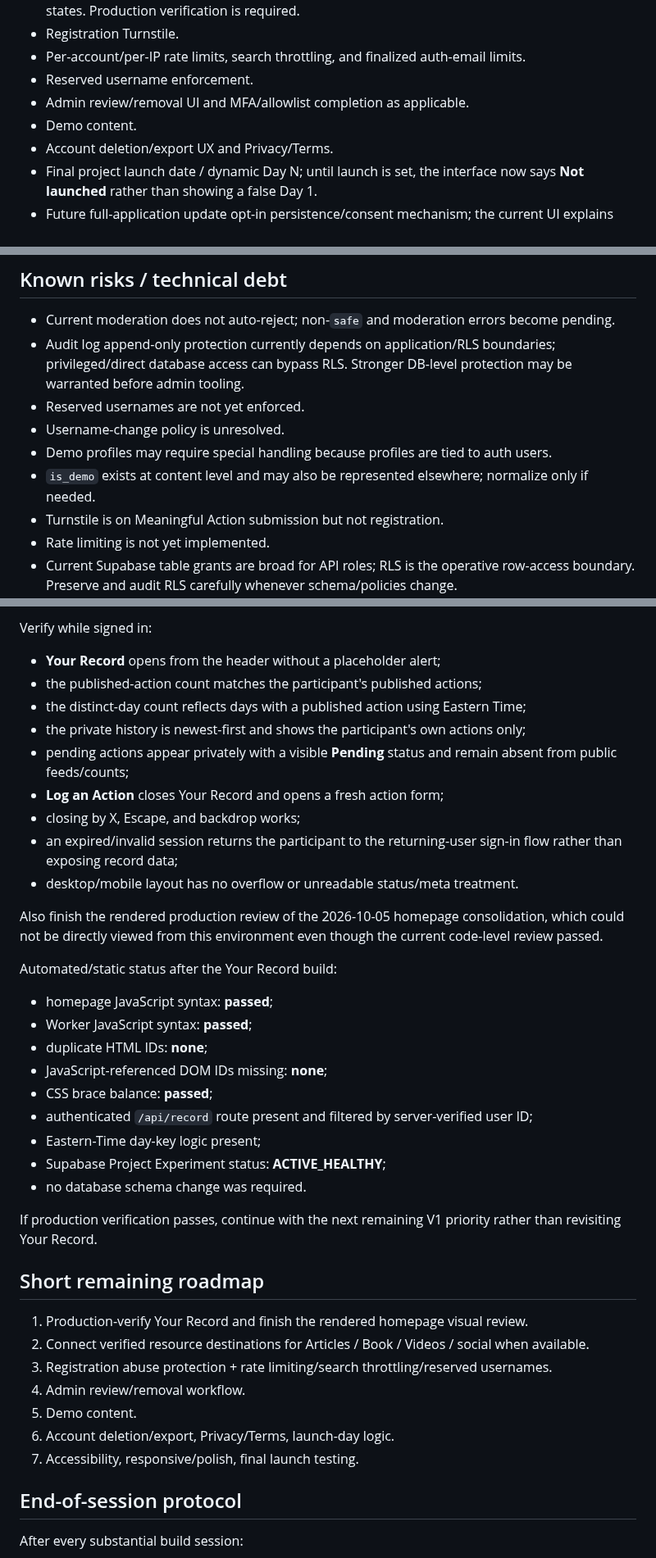
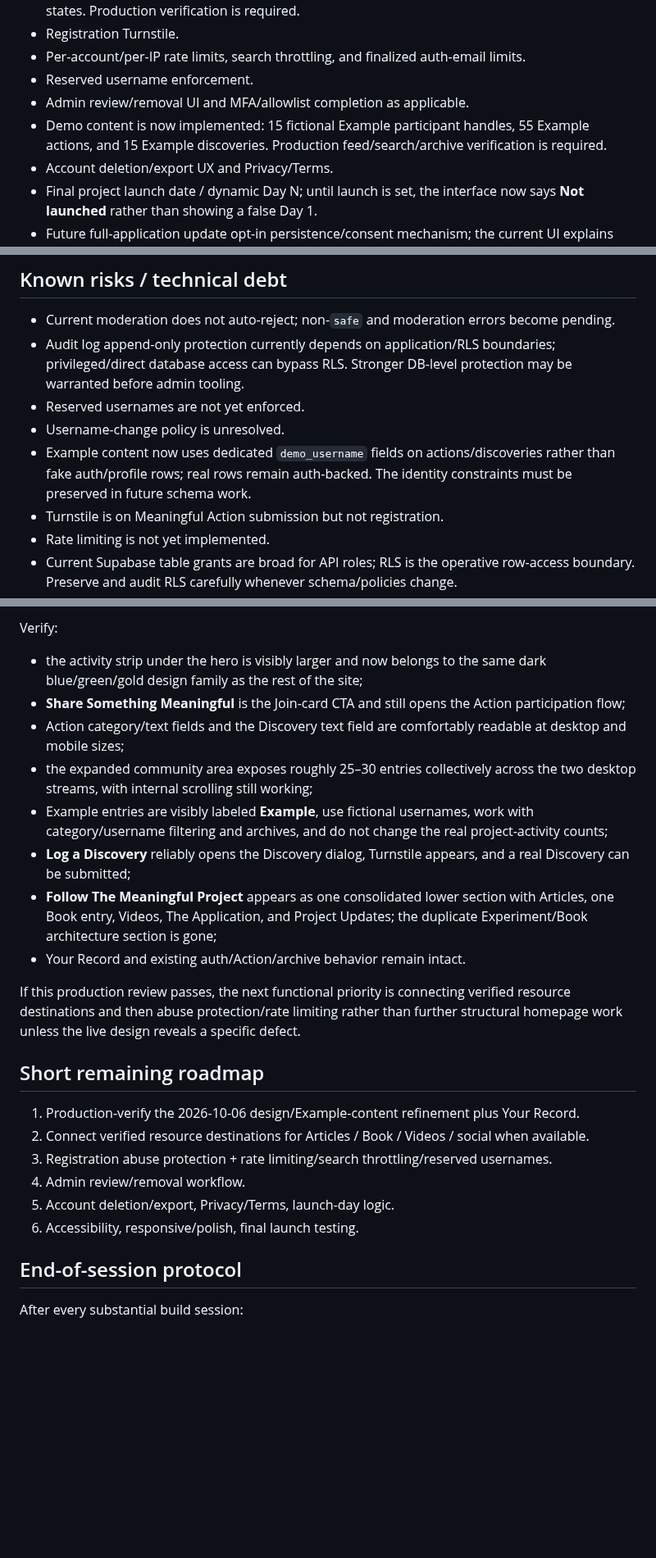
Before and after one commit to SRYProjects/Project-Experiment, a Markdown page: PROJECT_STATE.md, 3 parts joined by grey strips. Shown at 82% size. GitHub-like rendering; blank space fills up the shorter version.

Commit message:
Update project state after homepage and Example refinements

```diff
--- a/PROJECT_STATE.md
+++ b/PROJECT_STATE.md
@@ -120,7 +120,7 @@ Recent live test examples included Work (“Finished proposal for new clients”
 - Per-account/per-IP rate limits, search throttling, and finalized auth-email limits.
 - Reserved username enforcement.
 - Admin review/removal UI and MFA/allowlist completion as applicable.
-- Demo content.
+- Demo content is now implemented: 15 fictional Example participant handles, 55 Example actions, and 15 Example discoveries. Production feed/search/archive verification is required.
 - Account deletion/export UX and Privacy/Terms.
 - Final project launch date / dynamic Day N; until launch is set, the interface now says **Not launched** rather than showing a false Day 1.
 - Future full-application update opt-in persistence/consent mechanism; the current UI explains the option but deliberately does not collect consent yet.
@@ -131,8 +131,7 @@ Recent live test examples included Work (“Finished proposal for new clients”
 - Audit log append-only protection currently depends on application/RLS boundaries; privileged/direct database access can bypass RLS. Stronger DB-level protection may be warranted before admin tooling.
 - Reserved usernames are not yet enforced.
 - Username-change policy is unresolved.
-- Demo profiles may require special handling because profiles are tied to auth users.
-- `is_demo` exists at content level and may also be represented elsewhere; normalize only if needed.
+- Example content now uses dedicated `demo_username` fields on actions/discoveries rather than fake auth/profile rows; real rows remain auth-backed. The identity constraints must be preserved in future schema work.
 - Turnstile is on Meaningful Action submission but not registration.
 - Rate limiting is not yet implemented.
 - Current Supabase table grants are broad for API roles; RLS is the operative row-access boundary. Preserve and audit RLS carefully whenever schema/policies change.
@@ -197,38 +221,23 @@ On 2026-09-29 the live Supabase public schema was inspected through read-only ca
 
-Verify while signed in:
-- **Your Record** opens from the header without a placeholder alert;
-- the published-action count matches the participant's published actions;
-- the distinct-day count reflects days with a published action using Eastern Time;
-- the private history is newest-first and shows the participant's own actions only;
-- pending actions appear privately with a visible **Pending** status and remain absent from public feeds/counts;
-- **Log an Action** closes Your Record and opens a fresh action form;
-- closing by X, Escape, and backdrop works;
-- an expired/invalid session returns the participant to the returning-user sign-in flow rather than exposing record data;
-- desktop/mobile layout has no overflow or unreadable status/meta treatment.
+Verify:
+- the activity strip under the hero is visibly larger and now belongs to the same dark blue/green/gold design family as the rest of the site;
+- **Share Something Meaningful** is the Join-card CTA and still opens the Action participation flow;
+- Action category/text fields and the Discovery text field are comfortably readable at desktop and mobile sizes;
+- the expanded community area exposes roughly 25–30 entries collectively across the two desktop streams, with internal scrolling still working;
+- Example entries are visibly labeled **Example**, use fictional usernames, work with category/username filtering and archives, and do not change the real project-activity counts;
+- **Log a Discovery** reliably opens the Discovery dialog, Turnstile appears, and a real Discovery can be submitted;
+- **Follow The Meaningful Project** appears as one consolidated lower section with Articles, one Book entry, Videos, The Application, and Project Updates; the duplicate Experiment/Book architecture section is gone;
+- Your Record and existing auth/Action/archive behavior remain intact.
 
-Also finish the rendered production review of the 2026-10-05 homepage consolidation, which could not be directly viewed from this environment even though the current code-level review passed.
-
-Automated/static status after the Your Record build:
-- homepage JavaScript syntax: **passed**;
-- Worker JavaScript syntax: **passed**;
-- duplicate HTML IDs: **none**;
-- JavaScript-referenced DOM IDs missing: **none**;
-- CSS brace balance: **passed**;
-- authenticated `/api/record` route present and filtered by server-verified user ID;
-- Eastern-Time day-key logic present;
-- Supabase Project Experiment status: **ACTIVE_HEALTHY**;
-- no database schema change was required.
-
-If production verification passes, continue with the next remaining V1 priority rather than revisiting Your Record.
+If this production review passes, the next functional priority is connecting verified resource destinations and then abuse protection/rate limiting rather than further structural homepage work unless the live design reveals a specific defect.
 
 ## Short remaining roadmap
-1. Production-verify Your Record and finish the rendered homepage visual review.
+1. Production-verify the 2026-10-06 design/Example-content refinement plus Your Record.
 2. Connect verified resource destinations for Articles / Book / Videos / social when available.
 3. Registration abuse protection + rate limiting/search throttling/reserved usernames.
 4. Admin review/removal workflow.
-5. Demo content.
-6. Account deletion/export, Privacy/Terms, launch-day logic.
-7. Accessibility, responsive/polish, final launch testing.
+5. Account deletion/export, Privacy/Terms, launch-day logic.
+6. Accessibility, responsive/polish, final launch testing.
 
 ## End-of-session protocol
 After every substantial build session:
```
Also changed, not shown: other parts of PROJECT_STATE.md (+28 -3 lines).
